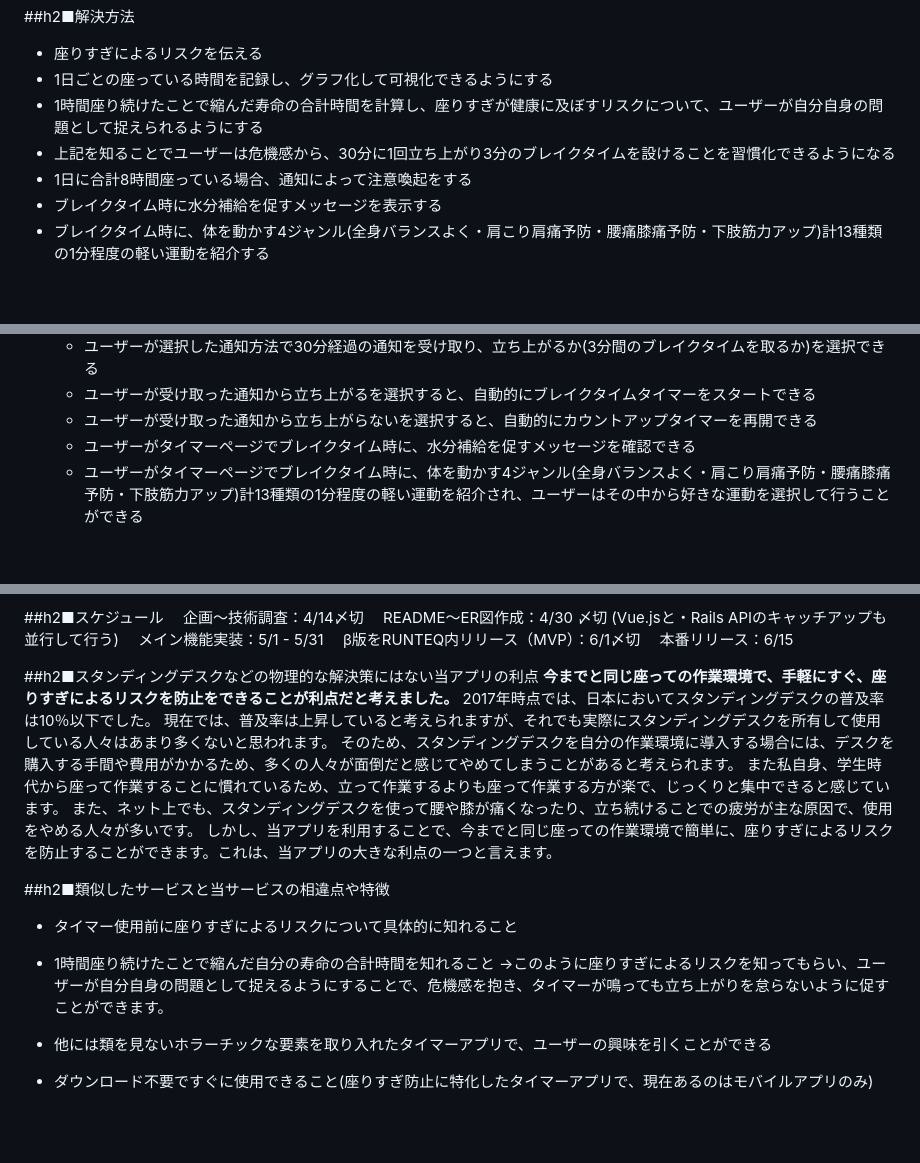
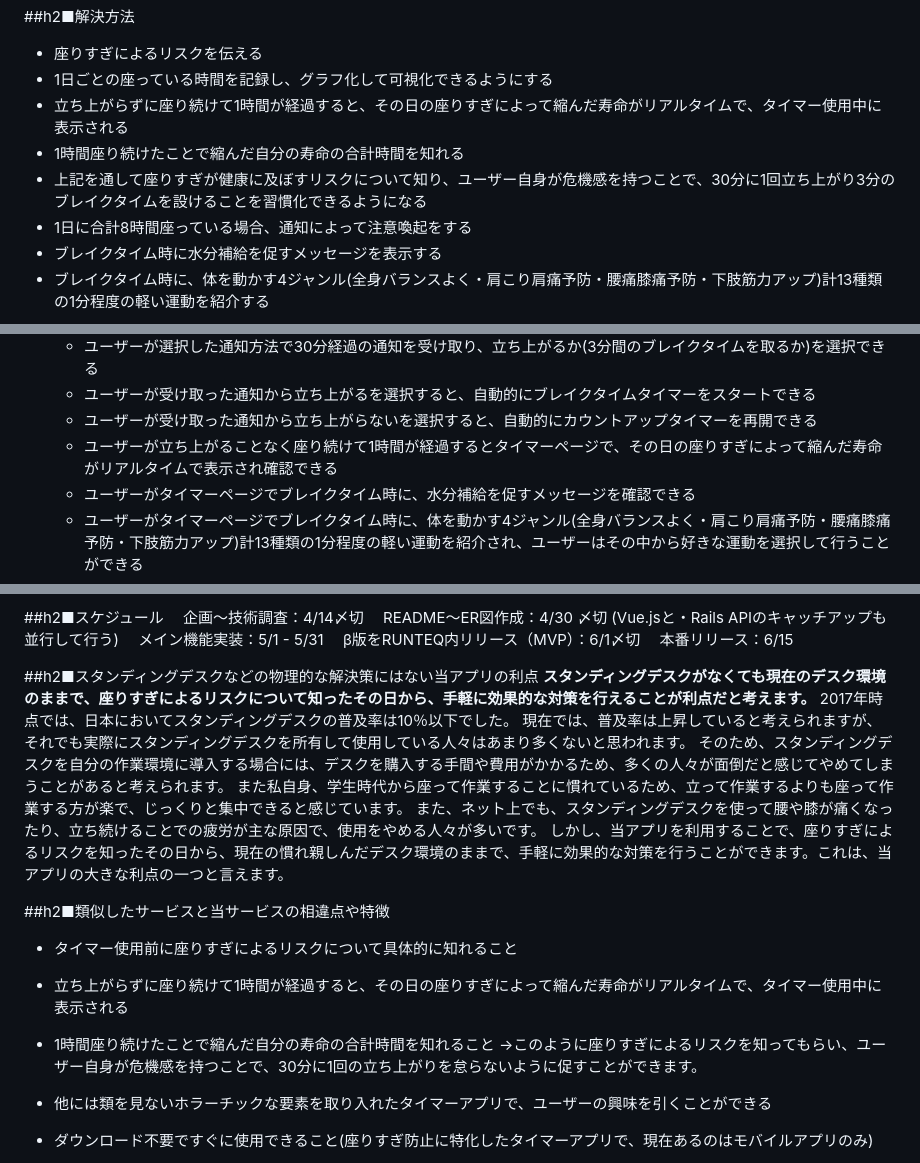
Before and after one commit to murai-misaki/theGrimReaper_timer, a Markdown page: README.md, 3 parts joined by grey strips. Rendered like a GitHub page; blank space fills up the shorter version.

Commit message:
add: 1時間座り続けたことで縮んだ寿命がタイマー使用中にリアルタイムで表示される機能

```diff
--- a/README.md
+++ b/README.md
@@ -27,8 +27,9 @@ Webタイマーアプリ『死神タイマー』です。
 ##h2■解決方法
 - 座りすぎによるリスクを伝える
 - 1日ごとの座っている時間を記録し、グラフ化して可視化できるようにする
-- 1時間座り続けたことで縮んだ寿命の合計時間を計算し、座りすぎが健康に及ぼすリスクについて、ユーザーが自分自身の問題として捉えられるようにする
-- 上記を知ることでユーザーは危機感から、30分に1回立ち上がり3分のブレイクタイムを設けることを習慣化できるようになる
+- 立ち上がらずに座り続けて1時間が経過すると、その日の座りすぎによって縮んだ寿命がリアルタイムで、タイマー使用中に表示される
+- 1時間座り続けたことで縮んだ自分の寿命の合計時間を知れる
+- 上記を通して座りすぎが健康に及ぼすリスクについて知り、ユーザー自身が危機感を持つことで、30分に1回立ち上がり3分のブレイクタイムを設けることを習慣化できるようになる
 - 1日に合計8時間座っている場合、通知によって注意喚起をする
 - ブレイクタイム時に水分補給を促すメッセージを表示する
 - ブレイクタイム時に、体を動かす4ジャンル(全身バランスよく・肩こり肩痛予防・腰痛膝痛予防・下肢筋力アップ)計13種類の1分程度の軽い運動を紹介する
@@ -47,6 +48,7 @@ Webタイマーアプリ『死神タイマー』です。
 	- ユーザーが選択した通知方法で30分経過の通知を受け取り、立ち上がるか(3分間のブレイクタイムを取るか)を選択できる
 	- ユーザーが受け取った通知から立ち上がるを選択すると、自動的にブレイクタイムタイマーをスタートできる
 	- ユーザーが受け取った通知から立ち上がらないを選択すると、自動的にカウントアップタイマーを再開できる
+    - ユーザーが立ち上がることなく座り続けて1時間が経過するとタイマーページで、その日の座りすぎによって縮んだ寿命がリアルタイムで表示され確認できる
     - ユーザーがタイマーページでブレイクタイム時に、水分補給を促すメッセージを確認できる
     - ユーザーがタイマーページでブレイクタイム時に、体を動かす4ジャンル(全身バランスよく・肩こり肩痛予防・腰痛膝痛予防・下肢筋力アップ)計13種類の1分程度の軽い運動を紹介され、ユーザーはその中から好きな運動を選択して行うことができる
 	- ユーザーがタイマーページでタイマーをストップ(一時停止)できる
@@ -97,19 +99,20 @@ Webタイマーアプリ『死神タイマー』です。
 
 
 ##h2■スタンディングデスクなどの物理的な解決策にはない当アプリの利点
-**今までと同じ座っての作業環境で、手軽にすぐ、座りすぎによるリスクを防止をできることが利点だと考えました。**
+**スタンディングデスクがなくても現在のデスク環境のままで、座りすぎによるリスクについて知ったその日から、手軽に効果的な対策を行えることが利点だと考えます。**
 2017年時点では、日本においてスタンディングデスクの普及率は10％以下でした。
 現在では、普及率は上昇していると考えられますが、それでも実際にスタンディングデスクを所有して使用している人々はあまり多くないと思われます。
 そのため、スタンディングデスクを自分の作業環境に導入する場合には、デスクを購入する手間や費用がかかるため、多くの人々が面倒だと感じてやめてしまうことがあると考えられます。
 また私自身、学生時代から座って作業することに慣れているため、立って作業するよりも座って作業する方が楽で、じっくりと集中できると感じています。
 また、ネット上でも、スタンディングデスクを使って腰や膝が痛くなったり、立ち続けることでの疲労が主な原因で、使用をやめる人々が多いです。
-しかし、当アプリを利用することで、今までと同じ座っての作業環境で簡単に、座りすぎによるリスクを防止することができます。これは、当アプリの大きな利点の一つと言えます。
+しかし、当アプリを利用することで、座りすぎによるリスクを知ったその日から、現在の慣れ親しんだデスク環境のままで、手軽に効果的な対策を行うことができます。これは、当アプリの大きな利点の一つと言えます。
 
 
 ##h2■類似したサービスと当サービスの相違点や特徴
 - タイマー使用前に座りすぎによるリスクについて具体的に知れること
+- 立ち上がらずに座り続けて1時間が経過すると、その日の座りすぎによって縮んだ寿命がリアルタイムで、タイマー使用中に表示される
 - 1時間座り続けたことで縮んだ自分の寿命の合計時間を知れること
-    →このように座りすぎによるリスクを知ってもらい、ユーザーが自分自身の問題として捉えるようにすることで、危機感を抱き、タイマーが鳴っても立ち上がりを怠らないように促すことができます。
+    →このように座りすぎによるリスクを知ってもらい、ユーザー自身が危機感を持つことで、30分に1回の立ち上がりを怠らないように促すことができます。
 
 - 他には類を見ないホラーチックな要素を取り入れたタイマーアプリで、ユーザーの興味を引くことができる
 - ダウンロード不要ですぐに使用できること(座りすぎ防止に特化したタイマーアプリで、現在あるのはモバイルアプリのみ)
```
